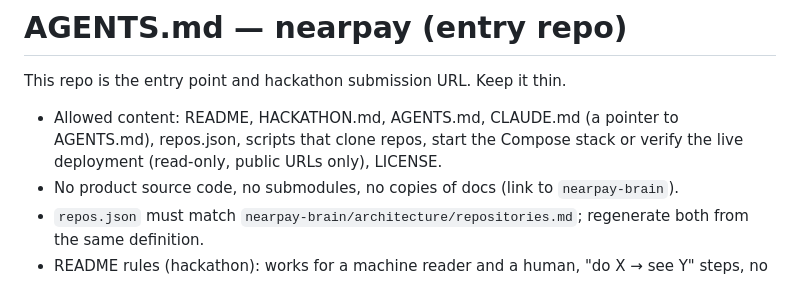
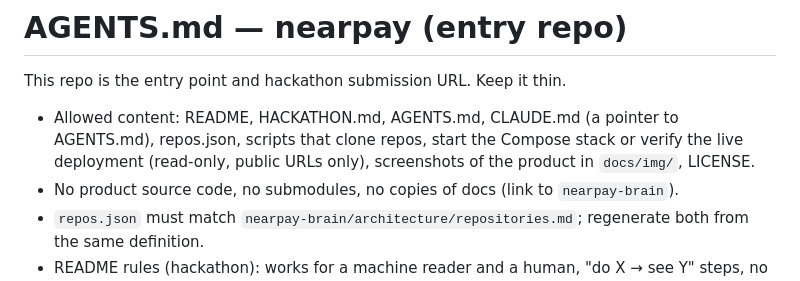
Before and after one commit to nearpay-money/nearpay, a Markdown page: AGENTS.md, the part around the change. GitHub-like rendering.

```diff
--- a/AGENTS.md
+++ b/AGENTS.md
@@ -2,7 +2,7 @@
 
 This repo is the entry point and hackathon submission URL. Keep it thin.
 
-- Allowed content: README, HACKATHON.md, AGENTS.md, CLAUDE.md (a pointer to AGENTS.md), repos.json, scripts that clone repos, start the Compose stack or verify the live deployment (read-only, public URLs only), LICENSE.
+- Allowed content: README, HACKATHON.md, AGENTS.md, CLAUDE.md (a pointer to AGENTS.md), repos.json, scripts that clone repos, start the Compose stack or verify the live deployment (read-only, public URLs only), screenshots of the product in `docs/img/`, LICENSE.
 - No product source code, no submodules, no copies of docs (link to `nearpay-brain`).
 - `repos.json` must match `nearpay-brain/architecture/repositories.md`; regenerate both from the same definition.
 - README rules (hackathon): works for a machine reader and a human, "do X → see Y" steps, no marketing; every command in it must work at the stated stage.
```
Also changed, not shown: README.md (+10 -0 lines), docs/img/checkout-paid.png (added), docs/img/checkout-test-mode.png (added), docs/img/dashboard-home.png (added).
